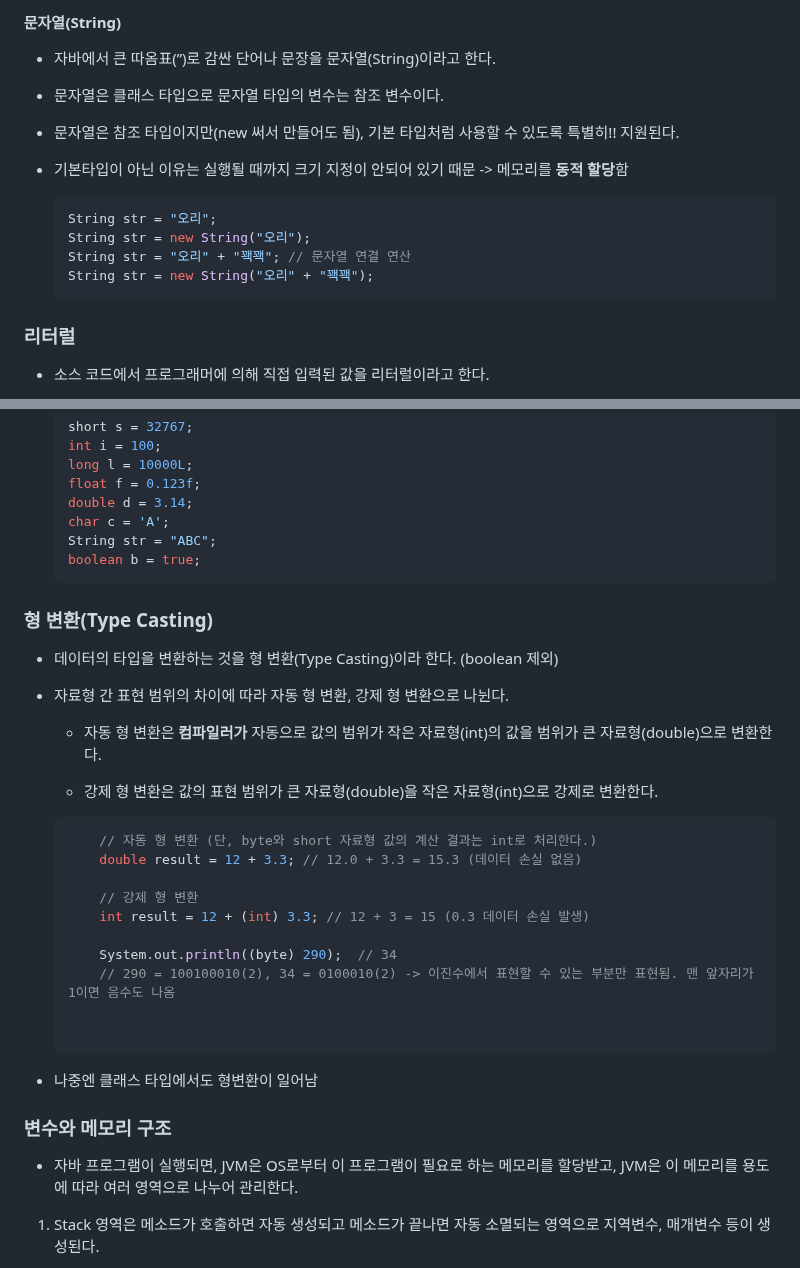
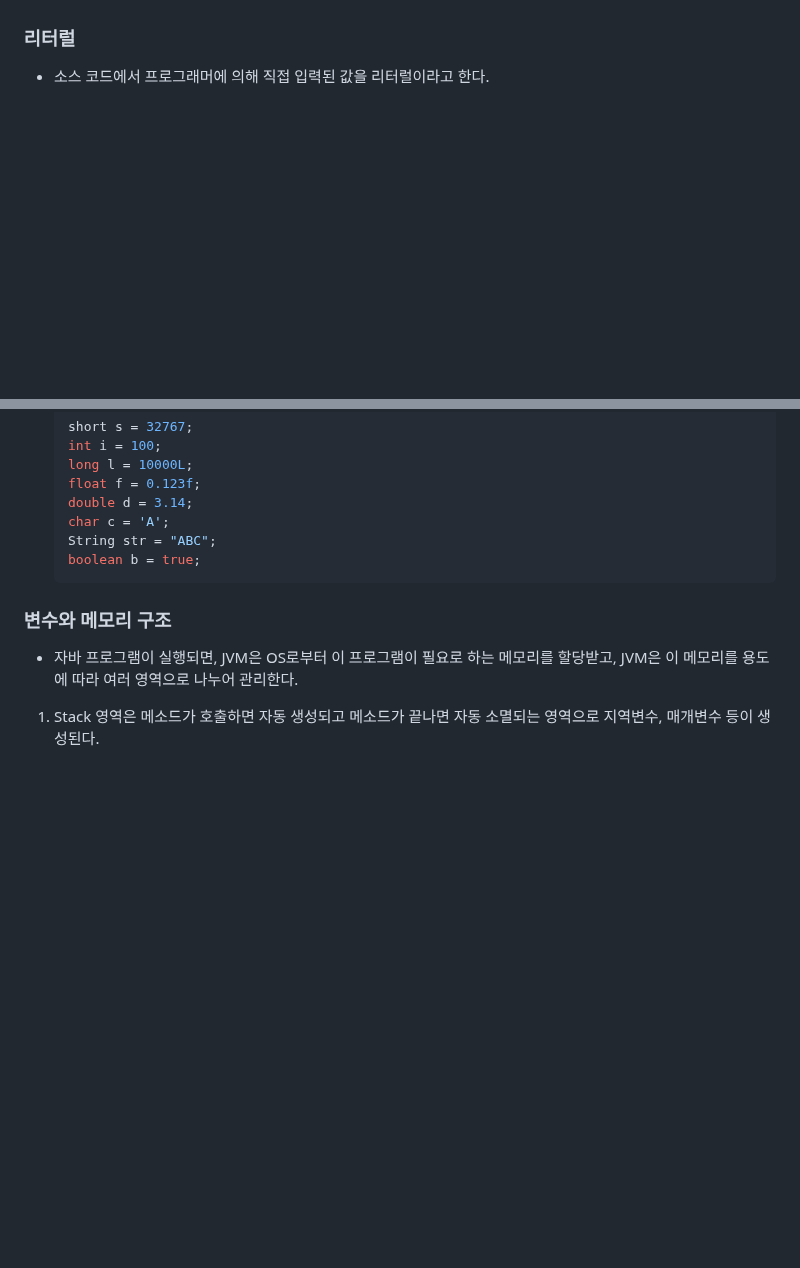
Before and after one commit to krystallinekim/TIL, a Markdown page: Java/01-variables.md, 2 parts joined by grey strips. GitHub-like rendering; blank space fills up the shorter version.

````diff
--- a/Java/01-variables.md
+++ b/Java/01-variables.md
@@ -150,18 +100,3 @@
-#### 문자열(String)
-
-- 자바에서 큰 따옴표(”)로 감싼 단어나 문장을 문자열(String)이라고 한다.
-- 문자열은 클래스 타입으로 문자열 타입의 변수는 참조 변수이다.
-- 문자열은 참조 타입이지만(new 써서 만들어도 됨), 기본 타입처럼 사용할 수 있도록 특별히!! 지원된다.
-- 기본타입이 아닌 이유는 실행될 때까지 크기 지정이 안되어 있기 때문 -> 메모리를 **동적 할당**함
-
-    ```java
-    String str = "오리";
-    String str = new String("오리");
-    String str = "오리" + "꽥꽥"; // 문자열 연결 연산
-    String str = new String("오리" + "꽥꽥");
-    ```
-
-
 ### 리터럴
 
 - 소스 코드에서 프로그래머에 의해 직접 입력된 값을 리터럴이라고 한다.
@@ -179,33 +114,6 @@
     boolean b = true;
     ```
 
-
-### 형 변환(Type Casting)
-
-- 데이터의 타입을 변환하는 것을 형 변환(Type Casting)이라 한다. (boolean 제외)
-- 자료형 간 표현 범위의 차이에 따라 자동 형 변환, 강제 형 변환으로 나뉜다.
-
-    - 자동 형 변환은 **컴파일러가** 자동으로 값의 범위가 작은 자료형(int)의 값을 범위가 큰 자료형(double)으로 변환한다.
-
-    - 강제 형 변환은 값의 표현 범위가 큰 자료형(double)을 작은 자료형(int)으로 강제로 변환한다.
-
-    ```java
-        // 자동 형 변환 (단, byte와 short 자료형 값의 계산 결과는 int로 처리한다.)
-        double result = 12 + 3.3; // 12.0 + 3.3 = 15.3 (데이터 손실 없음)
-
-        // 강제 형 변환
-        int result = 12 + (int) 3.3; // 12 + 3 = 15 (0.3 데이터 손실 발생)
-
-        System.out.println((byte) 290);  // 34
-        // 290 = 100100010(2), 34 = 0100010(2) -> 이진수에서 표현할 수 있는 부분만 표현됨. 맨 앞자리가 1이면 음수도 나옴
-
-
-    ```
-
-- 나중엔 클래스 타입에서도 형변환이 일어남
-
-
-
 ### 변수와 메모리 구조
 
 - 자바 프로그램이 실행되면, JVM은 OS로부터 이 프로그램이 필요로 하는 메모리를 할당받고, JVM은 이 메모리를 용도에 따라 여러 영역으로 나누어 관리한다.
````
Also changed, not shown: other parts of Java/01-variables.md (+0 -50 lines), Java/01.5-data_type.md (added, +183 -0 lines).
